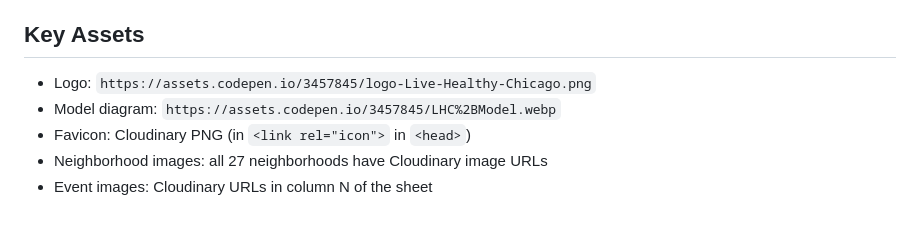
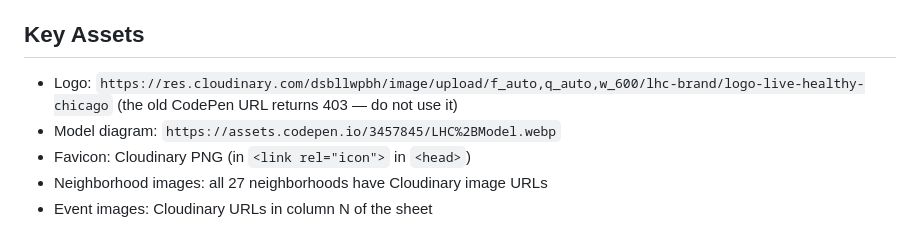
Before and after one commit to garyricke/livehealthychicago, a Markdown page: CLAUDE.md, the part around the change. Drawn GitHub-style.

Commit message:
CLAUDE.md: logo now on Cloudinary (CodePen URL 403s)
Co-Authored-By: Claude Opus 5.5 <noreply@anthropic.com>

```diff
--- a/CLAUDE.md
+++ b/CLAUDE.md
@@ -62,7 +62,7 @@
 - Avoid: "silent killer", "ASCVD", "wicked problem"
 
 ## Key Assets
-- Logo: `https://assets.codepen.io/3457845/logo-Live-Healthy-Chicago.png`
+- Logo: `https://res.cloudinary.com/dsbllwpbh/image/upload/f_auto,q_auto,w_600/lhc-brand/logo-live-healthy-chicago` (the old CodePen URL returns 403 — do not use it)
 - Model diagram: `https://assets.codepen.io/3457845/LHC%2BModel.webp`
 - Favicon: Cloudinary PNG (in `<link rel="icon">` in `<head>`)
 - Neighborhood images: all 27 neighborhoods have Cloudinary image URLs
```
